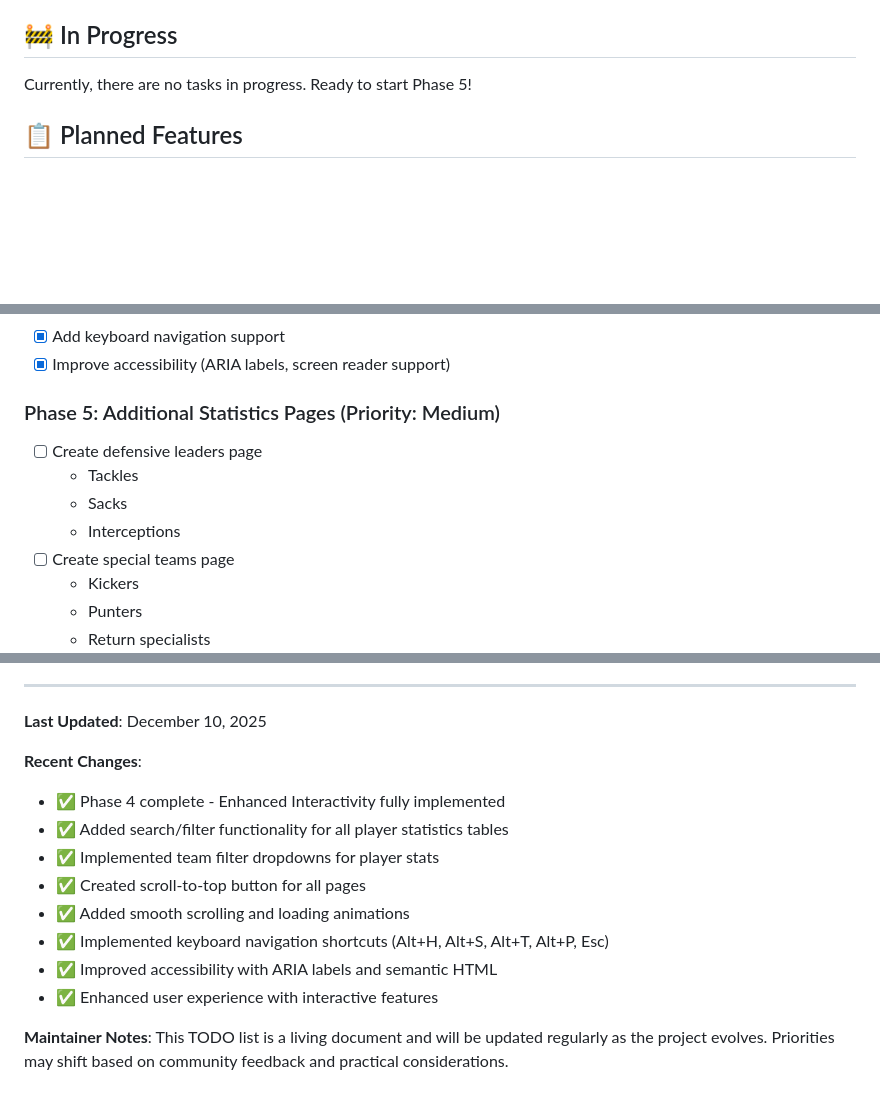
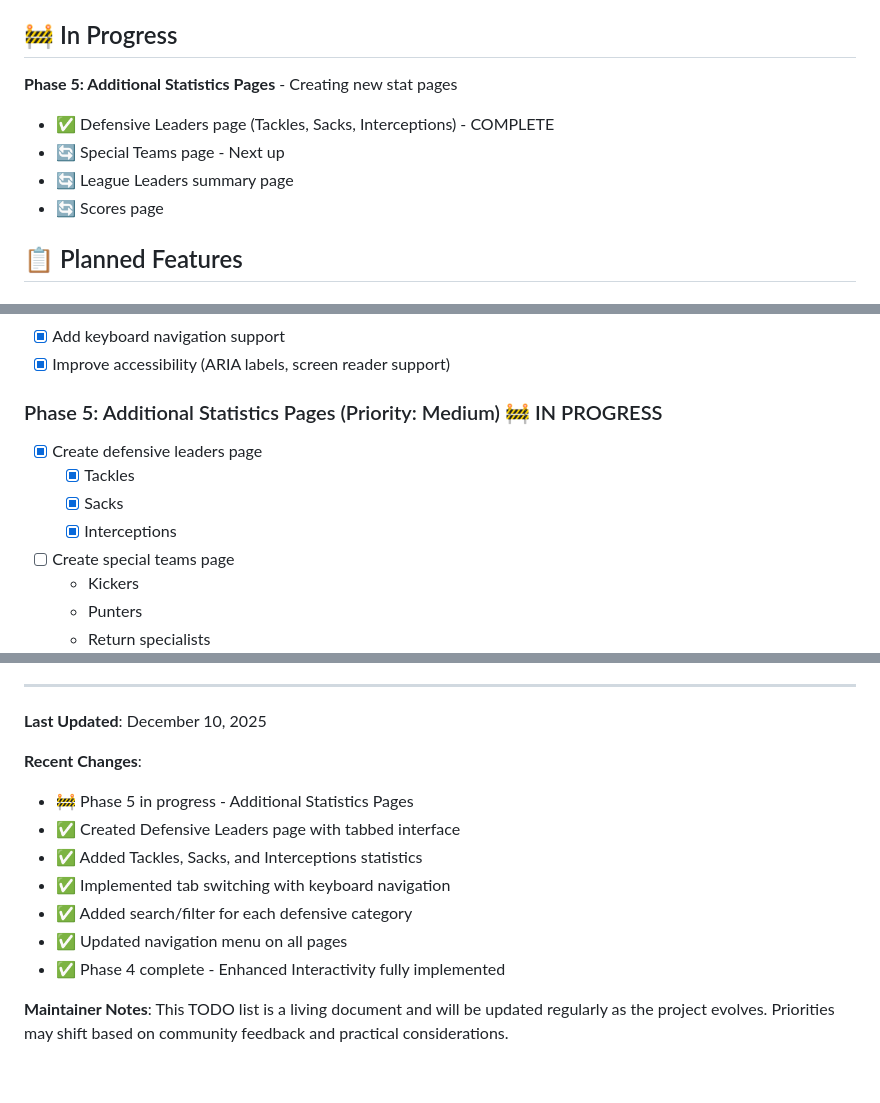
Before and after one commit to jjesse/nfL-stats-dashboard, a Markdown page: TODO.md, 3 parts joined by grey strips. Rendered like a GitHub page; blank space fills up the shorter version.

Commit message:
Update TODO.md - Phase 5 defensive leaders complete

```diff
--- a/TODO.md
+++ b/TODO.md
@@ -21,7 +21,11 @@ This document tracks the development roadmap and future enhancements for the NFL
 
 ## 🚧 In Progress
 
-Currently, there are no tasks in progress. Ready to start Phase 5!
+**Phase 5: Additional Statistics Pages** - Creating new stat pages
+- ✅ Defensive Leaders page (Tackles, Sacks, Interceptions) - COMPLETE
+- 🔄 Special Teams page - Next up
+- 🔄 League Leaders summary page
+- 🔄 Scores page
 
 ## 📋 Planned Features
 
@@ -55,11 +59,11 @@ Currently, there are no tasks in progress. Ready to start Phase 5!
 - [x] Add keyboard navigation support
 - [x] Improve accessibility (ARIA labels, screen reader support)
 
-### Phase 5: Additional Statistics Pages (Priority: Medium)
-- [ ] Create defensive leaders page
-  - Tackles
-  - Sacks
-  - Interceptions
+### Phase 5: Additional Statistics Pages (Priority: Medium) 🚧 IN PROGRESS
+- [x] Create defensive leaders page
+  - [x] Tackles
+  - [x] Sacks
+  - [x] Interceptions
 - [ ] Create special teams page
   - Kickers
   - Punters
@@ -192,13 +197,12 @@ Please:
 **Last Updated**: December 10, 2025
 
 **Recent Changes**:
+- 🚧 Phase 5 in progress - Additional Statistics Pages
+- ✅ Created Defensive Leaders page with tabbed interface
+- ✅ Added Tackles, Sacks, and Interceptions statistics
+- ✅ Implemented tab switching with keyboard navigation
+- ✅ Added search/filter for each defensive category
+- ✅ Updated navigation menu on all pages
 - ✅ Phase 4 complete - Enhanced Interactivity fully implemented
-- ✅ Added search/filter functionality for all player statistics tables
-- ✅ Implemented team filter dropdowns for player stats
-- ✅ Created scroll-to-top button for all pages
-- ✅ Added smooth scrolling and loading animations
-- ✅ Implemented keyboard navigation shortcuts (Alt+H, Alt+S, Alt+T, Alt+P, Esc)
-- ✅ Improved accessibility with ARIA labels and semantic HTML
-- ✅ Enhanced user experience with interactive features
 
 **Maintainer Notes**: This TODO list is a living document and will be updated regularly as the project evolves. Priorities may shift based on community feedback and practical considerations.
```
Also changed, not shown: other parts of TODO.md (+2 -1 lines).
